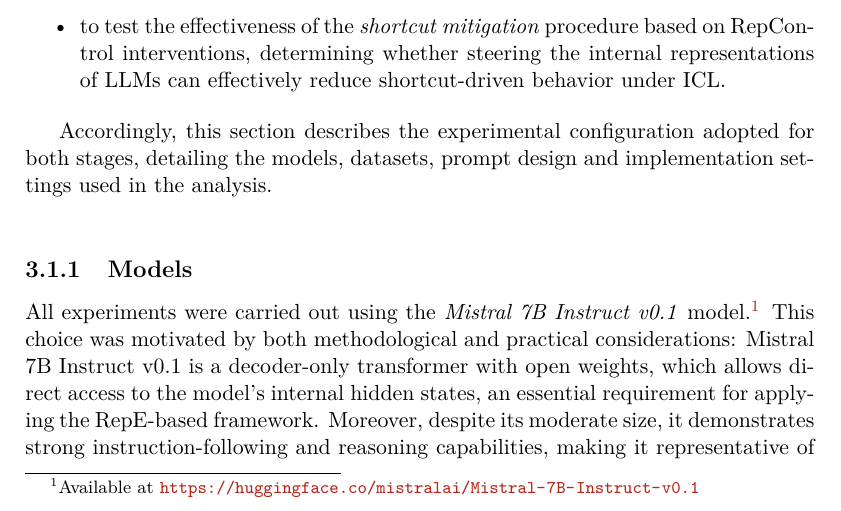
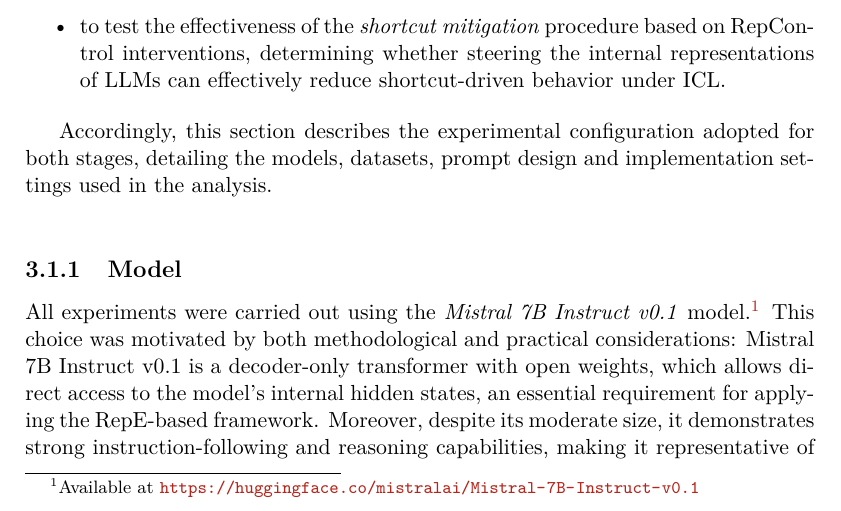
Before and after one commit to arianna011/shortcut-llm-icl, a LaTeX thesis (thesis/main.tex, which reads thesis/chapters/results.tex): part of page 35 of 61, cut so that both start at the same text. Compiled offline with pdfLaTeX.

Commit message:
small fix

```diff
--- a/thesis/chapters/results.tex
+++ b/thesis/chapters/results.tex
@@ -20,7 +20,7 @@ In order to evaluate the framework proposed in Section \ref{sec:method}, two mai
 
 Accordingly, this section describes the experimental configuration adopted for both stages, detailing the models, datasets, prompt design and implementation settings used in the analysis.\\
 
-\subsection{Models}
+\subsection{Model}
 
 All experiments were carried out using the \textit{Mistral 7B Instruct v0.1} model.\footnote{Available at \url{https://huggingface.co/mistralai/Mistral-7B-Instruct-v0.1}}
 This choice was motivated by both methodological and practical considerations: Mistral 7B Instruct v0.1 is a decoder-only transformer with open weights, which allows direct access to the model’s internal hidden states, an essential requirement for applying the RepE-based framework. Moreover, despite its moderate size, it demonstrates strong instruction-following and reasoning capabilities, making it representative of modern LLMs while remaining computationally efficient. From a practical perspective, the experiments were conducted on free Google Colab environments, where hardware memory is limited. To enable inference and activation extraction within these constraints, the model was loaded in 4-bit precision using the \textit{bitsandbytes} quantization library. This approach significantly reduced GPU memory usage with minimal degradation in representational fidelity, allowing the experiments to be performed efficiently without altering the qualitative behavior of the model.\\
```
